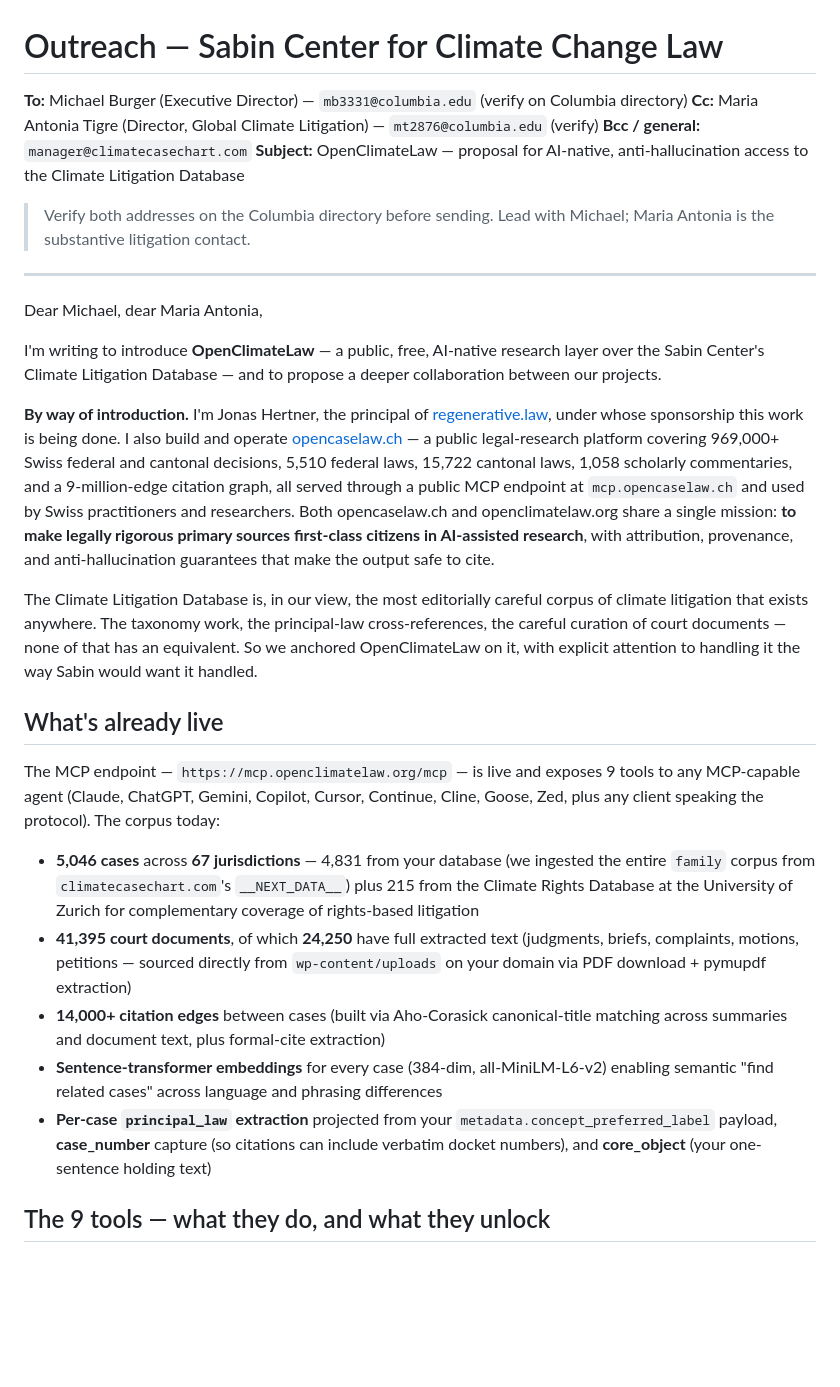
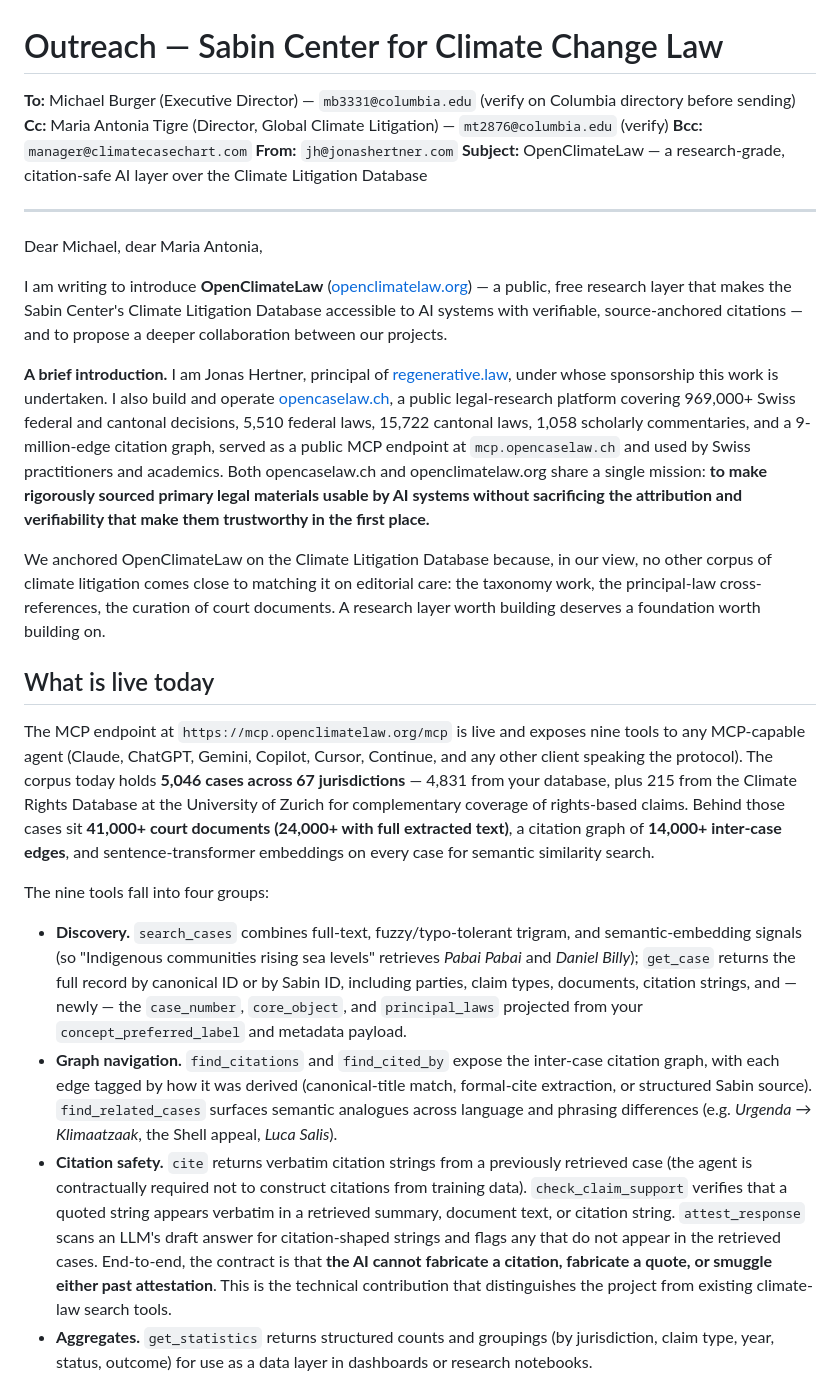
Before and after one commit to jonashertner/openclimatelaw, a Markdown page: docs/outreach/01-sabin.md, the part around one of its changes. GitHub-like rendering; blank space fills up the shorter version.

```diff
--- a/docs/outreach/01-sabin.md
+++ b/docs/outreach/01-sabin.md
@@ -1,32 +1,29 @@
 # Outreach — Sabin Center for Climate Change Law
 
-**To:** Michael Burger (Executive Director) — `mb3331@columbia.edu` (verify on Columbia directory)
+**To:** Michael Burger (Executive Director) — `mb3331@columbia.edu` (verify on Columbia directory before sending)
 **Cc:** Maria Antonia Tigre (Director, Global Climate Litigation) — `mt2876@columbia.edu` (verify)
-**Bcc / general:** `manager@climatecasechart.com`
-**Subject:** OpenClimateLaw — proposal for AI-native, anti-hallucination access to the Climate Litigation Database
-
-> Verify both addresses on the Columbia directory before sending.
-> Lead with Michael; Maria Antonia is the substantive litigation contact.
+**Bcc:** `manager@climatecasechart.com`
+**From:** `jh@jonashertner.com`
+**Subject:** OpenClimateLaw — a research-grade, citation-safe AI layer over the Climate Litigation Database
 
 ---
 
 Dear Michael, dear Maria Antonia,
 
-I'm writing to introduce **OpenClimateLaw** — a public, free, AI-native research layer over the Sabin Center's Climate Litigation Database — and to propose a deeper collaboration between our projects.
+I am writing to introduce **OpenClimateLaw** ([openclimatelaw.org](https://openclimatelaw.org)) — a public, free research layer that makes the Sabin Center's Climate Litigation Database accessible to AI systems with verifiable, source-anchored citations — and to propose a deeper collaboration between our projects.
 
-**By way of introduction.** I'm Jonas Hertner, the principal of [regenerative.law](https://regenerative.law), under whose sponsorship this work is being done. I also build and operate [opencaselaw.ch](https://opencaselaw.ch) — a public legal-research platform covering 969,000+ Swiss federal and cantonal decisions, 5,510 federal laws, 15,722 cantonal laws, 1,058 scholarly commentaries, and a 9-million-edge citation graph, all served through a public MCP endpoint at `mcp.opencaselaw.ch` and used by Swiss practitioners and researchers. Both opencaselaw.ch and openclimatelaw.org share a single mission: **to make legally rigorous primary sources first-class citizens in AI-assisted research**, with attribution, provenance, and anti-hallucination guarantees that make the output safe to cite.
+**A brief introduction.** I am Jonas Hertner, principal of [regenerative.law](https://regenerative.law), under whose sponsorship this work is undertaken. I also build and operate [opencaselaw.ch](https://opencaselaw.ch), a public legal-research platform covering 969,000+ Swiss federal and cantonal decisions, 5,510 federal laws, 15,722 cantonal laws, 1,058 scholarly commentaries, and a 9-million-edge citation graph, served as a public MCP endpoint at `mcp.opencaselaw.ch` and used by Swiss practitioners and academics. Both opencaselaw.ch and openclimatelaw.org share a single mission: **to make rigorously sourced primary legal materials usable by AI systems without sacrificing the attribution and verifiability that make them trustworthy in the first place.**
 
-The Climate Litigation Database is, in our view, the most editorially careful corpus of climate litigation that exists anywhere. The taxonomy work, the principal-law cross-references, the careful curation of court documents — none of that has an equivalent. So we anchored OpenClimateLaw on it, with explicit attention to handling it the way Sabin would want it handled.
+We anchored OpenClimateLaw on the Climate Litigation Database because, in our view, no other corpus of climate litigation comes close to matching it on editorial care: the taxonomy work, the principal-law cross-references, the curation of court documents. A research layer worth building deserves a foundation worth building on.
 
-## What's already live
+## What is live today
 
-The MCP endpoint — `https://mcp.openclimatelaw.org/mcp` — is live and exposes 9 tools to any MCP-capable agent (Claude, ChatGPT, Gemini, Copilot, Cursor, Continue, Cline, Goose, Zed, plus any client speaking the protocol). The corpus today:
+The MCP endpoint at `https://mcp.openclimatelaw.org/mcp` is live and exposes nine tools to any MCP-capable agent (Claude, ChatGPT, Gemini, Copilot, Cursor, Continue, and any other client speaking the protocol). The corpus today holds **5,046 cases across 67 jurisdictions** — 4,831 from your database, plus 215 from the Climate Rights Database at the University of Zurich for complementary coverage of rights-based claims. Behind those cases sit **41,000+ court documents (24,000+ with full extracted text)**, a citation graph of **14,000+ inter-case edges**, and sentence-transformer embeddings on every case for semantic similarity search.
 
-- **5,046 cases** across **67 jurisdictions** — 4,831 from your database (we ingested the entire `family` corpus from `climatecasechart.com`'s `__NEXT_DATA__`) plus 215 from the Climate Rights Database at the University of Zurich for complementary coverage of rights-based litigation
-- **41,395 court documents**, of which **24,250** have full extracted text (judgments, briefs, complaints, motions, petitions — sourced directly from `wp-content/uploads` on your domain via PDF download + pymupdf extraction)
-- **14,000+ citation edges** between cases (built via Aho-Corasick canonical-title matching across summaries and document text, plus formal-cite extraction)
-- **Sentence-transformer embeddings** for every case (384-dim, all-MiniLM-L6-v2) enabling semantic "find related cases" across language and phrasing differences
-- **Per-case `principal_law` extraction** projected from your `metadata.concept_preferred_label` payload, **case_number** capture (so citations can include verbatim docket numbers), and **core_object** (your one-sentence holding text)
+The nine tools fall into four groups:
 
-## The 9 tools — what they do, and what they unlock
+- **Discovery.** `search_cases` combines full-text, fuzzy/typo-tolerant trigram, and semantic-embedding signals (so "Indigenous communities rising sea levels" retrieves *Pabai Pabai* and *Daniel Billy*); `get_case` returns the full record by canonical ID or by Sabin ID, including parties, claim types, documents, citation strings, and — newly — the `case_number`, `core_object`, and `principal_laws` projected from your `concept_preferred_label` and metadata payload.
+- **Graph navigation.** `find_citations` and `find_cited_by` expose the inter-case citation graph, with each edge tagged by how it was derived (canonical-title match, formal-cite extraction, or structured Sabin source). `find_related_cases` surfaces semantic analogues across language and phrasing differences (e.g. *Urgenda* → *Klimaatzaak*, the Shell appeal, *Luca Salis*).
+- **Citation safety.** `cite` returns verbatim citation strings from a previously retrieved case (the agent is contractually required not to construct citations from training data). `check_claim_support` verifies that a quoted string appears verbatim in a retrieved summary, document text, or citation string. `attest_response` scans an LLM's draft answer for citation-shaped strings and flags any that do not appear in the retrieved cases. End-to-end, the contract is that **the AI cannot fabricate a citation, fabricate a quote, or smuggle either past attestation**. This is the technical contribution that distinguishes the project from existing climate-law search tools.
+- **Aggregates.** `get_statistics` returns structured counts and groupings (by jurisdiction, claim type, year, status, outcome) for use as a data layer in dashboards or research notebooks.
 
```
Also changed, not shown: other parts of docs/outreach/01-sabin.md (+13 -57 lines), docs/outreach/03-climate-rights-database.md (+30 -52 lines).
